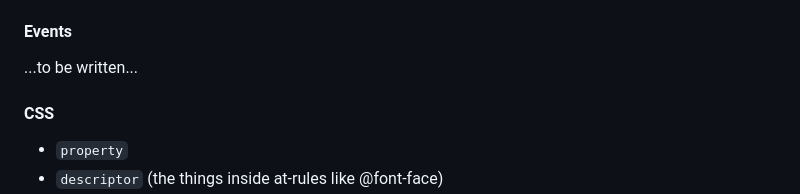
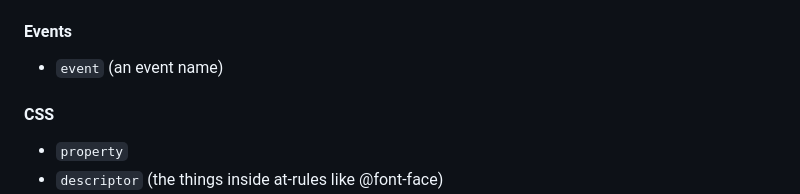
Before and after one commit to speced/spec-dfn-contract, a Markdown page: README.md, the part around the change. GitHub-like rendering.

Commit message:
add 'event'

```diff
--- a/README.md
+++ b/README.md
@@ -202,7 +202,7 @@ When exporting WebIDL definitions, the `data-dfn-type` can be one of the followi
 
 #### Events
 
-...to be written...
+* `event` (an event name)
 
 #### CSS
 
```
